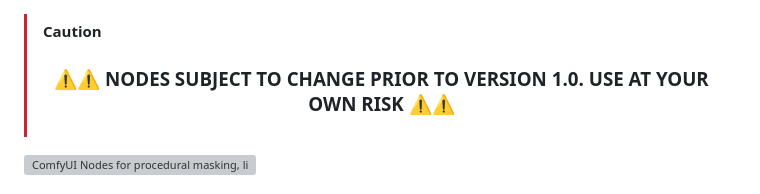
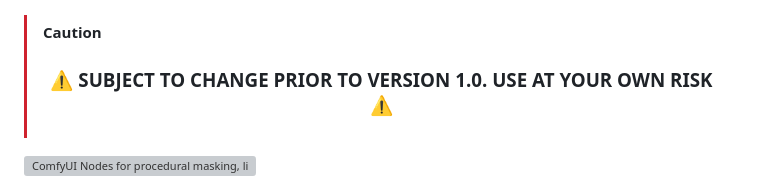
Before and after one commit to Amorano/Jovimetrix, a Markdown page: README.md, the part around the change. GitHub-like rendering; grey boxes are pictures that could not be loaded.

```diff
--- a/README.md
+++ b/README.md
@@ -1,5 +1,5 @@
 > [!CAUTION]
-> <h3><p align="center">⚠️⚠️ NODES SUBJECT TO CHANGE PRIOR TO VERSION 1.0. USE AT YOUR OWN RISK ⚠️⚠️</p></h3>
+> <h3><p align="center">⚠️ SUBJECT TO CHANGE PRIOR TO VERSION 1.0. USE AT YOUR OWN RISK ⚠️</p></h3>
 
 <picture>
   <source media="(prefers-color-scheme: dark)" srcset="res/logo-jovimetrix.png">
```
